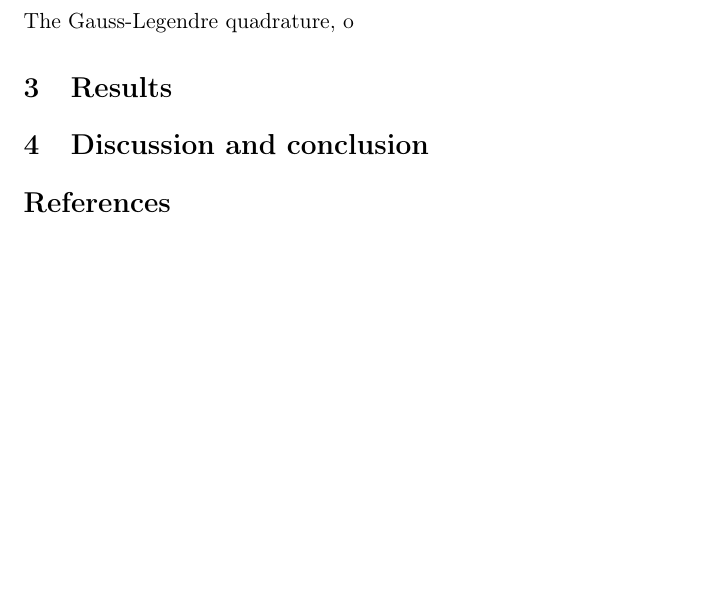
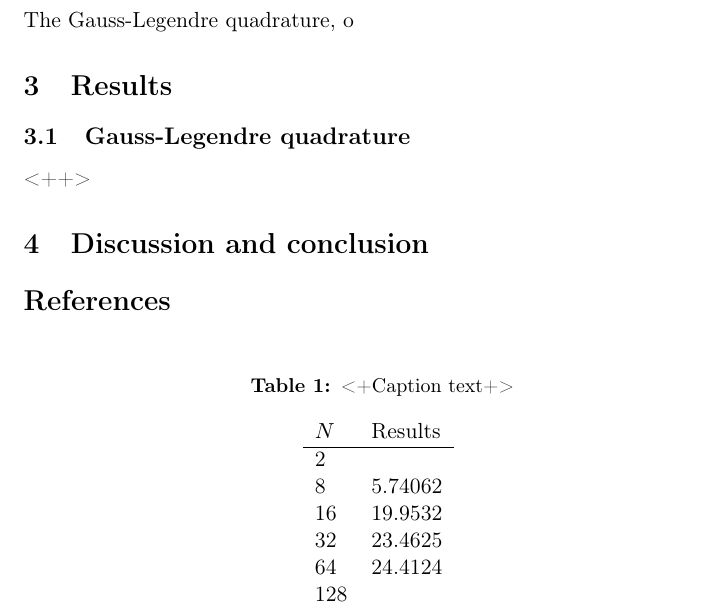
Before and after one commit to moncar/FYS3150-4, a LaTeX paper (report/report.tex): part of the page, cut so that both start at the same text, the shorter picture padded with empty space. Compiled offline with LaTeX, dvips and Ghostscript.

Commit message:
Added table with results

```diff
--- a/report/report.tex
+++ b/report/report.tex
@@ -87,6 +87,25 @@ The Gauss-Legendre quadrature, o
 
 
 \section{Results}
+\subsection{Gauss-Legendre quadrature}
+
+\begin{table}
+    \centering
+    \caption{<+Caption text+>}
+    \begin{tabular}{l l}
+        $N$ &   Results \\
+        \hline
+        2   &           \\
+        8   &   5.74062 \\
+        16  &   19.9532 \\
+        32  &   23.4625 \\
+        64  &   24.4124 \\
+        128 &
+    \end{tabular}
+    \label{tab:<+label+>}
+\end{table}<++>
+
+
 \section{Discussion and conclusion}
 
 \bibliography{referanser}
```
